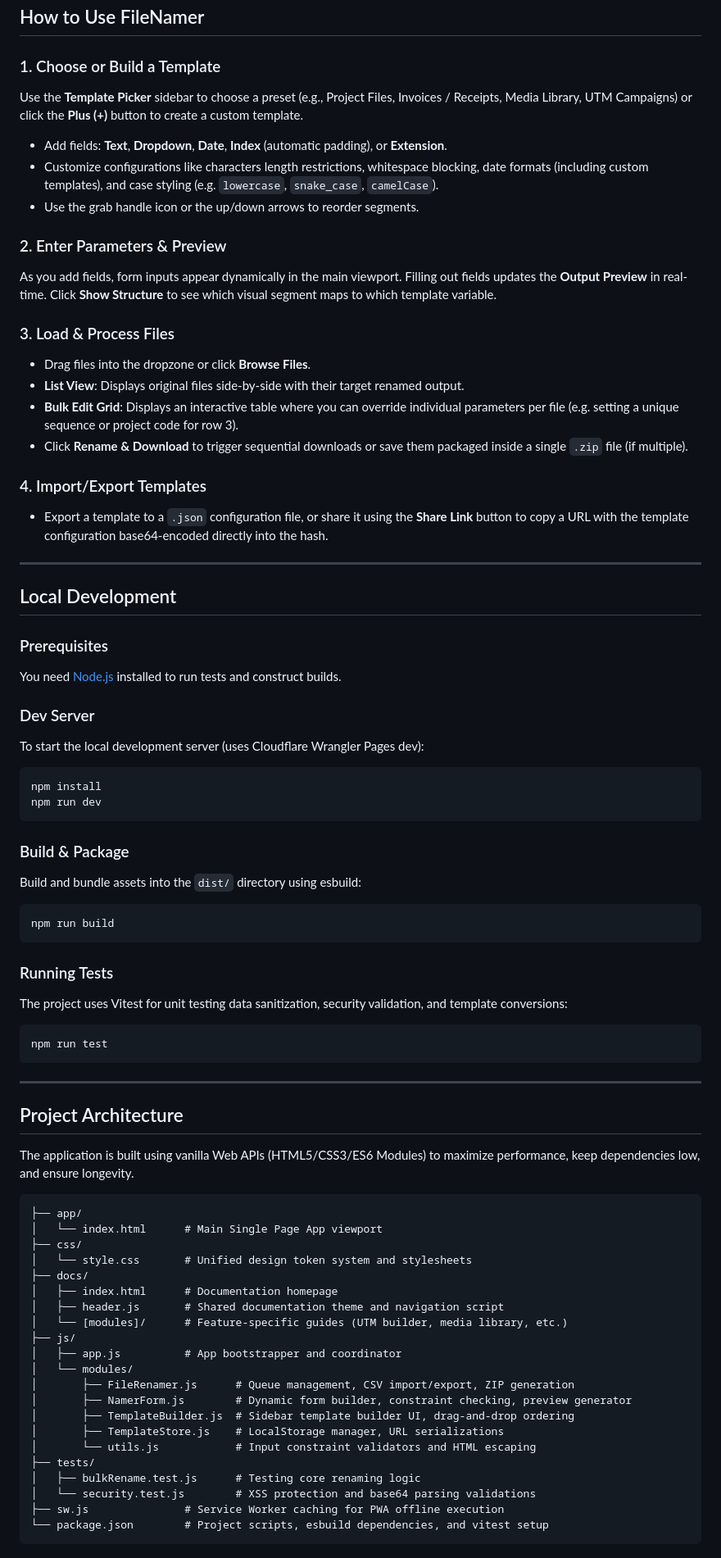
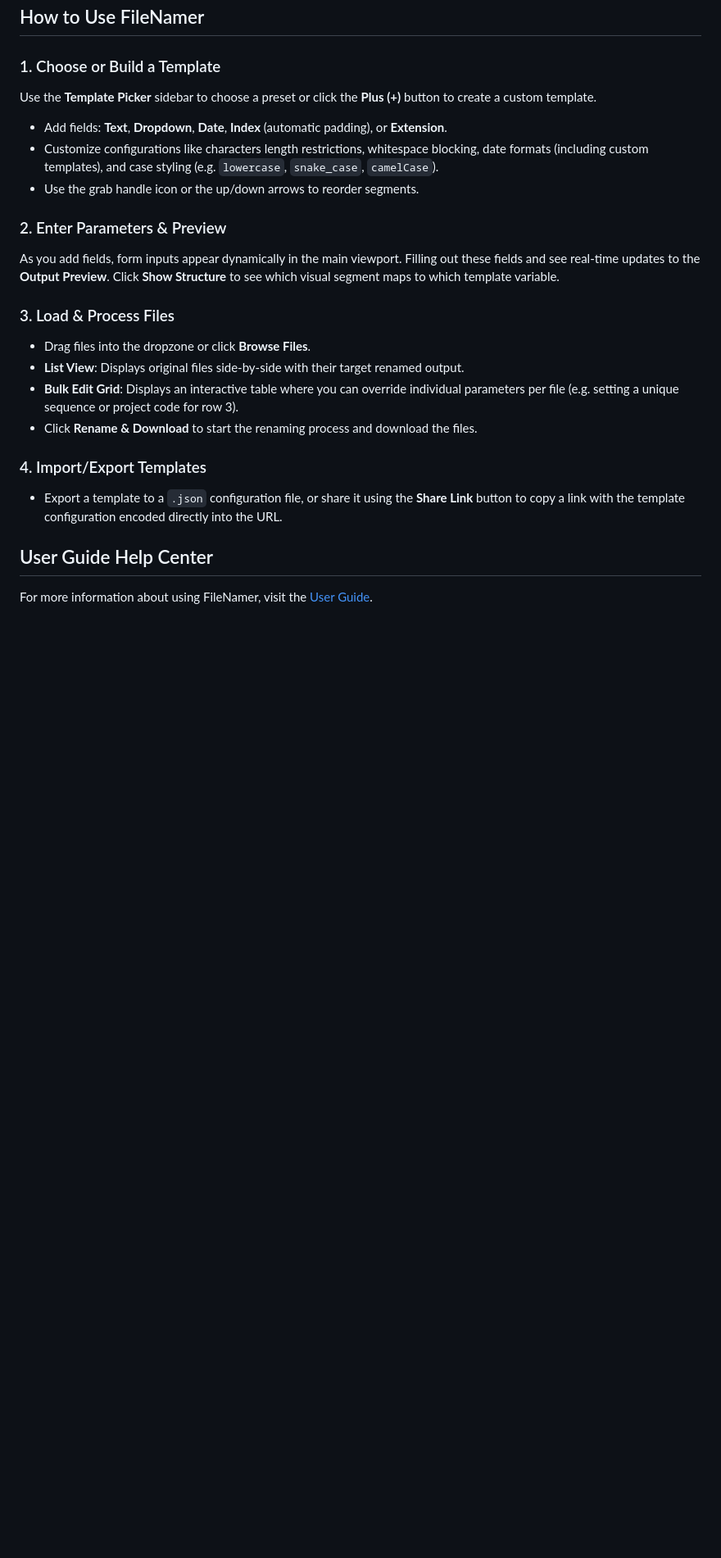
Before and after one commit to RyanMarch/fileNamer, a Markdown page: README.md, the part around the change printed below. Shown: that part at 82% size. GitHub-like rendering; blank space fills up the shorter version.

````diff
--- a/README.md
+++ b/README.md
@@ -16,52 +32,28 @@ It is designed for professionals and teams (e.g., content managers, researchers,
 ## How to Use FileNamer
 
 ### 1. Choose or Build a Template
-Use the **Template Picker** sidebar to choose a preset (e.g., Project Files, Invoices / Receipts, Media Library, UTM Campaigns) or click the **Plus (+)** button to create a custom template.
+Use the **Template Picker** sidebar to choose a preset or click the **Plus (+)** button to create a custom template.
 - Add fields: **Text**, **Dropdown**, **Date**, **Index** (automatic padding), or **Extension**.
 - Customize configurations like characters length restrictions, whitespace blocking, date formats (including custom templates), and case styling (e.g. `lowercase`, `snake_case`, `camelCase`).
 - Use the grab handle icon or the up/down arrows to reorder segments.
 
 ### 2. Enter Parameters & Preview
-As you add fields, form inputs appear dynamically in the main viewport. Filling out fields updates the **Output Preview** in real-time. Click **Show Structure** to see which visual segment maps to which template variable.
+As you add fields, form inputs appear dynamically in the main viewport. Filling out these fields and see real-time updates to the **Output Preview**. Click **Show Structure** to see which visual segment maps to which template variable.
 
 ### 3. Load & Process Files
 - Drag files into the dropzone or click **Browse Files**.
 - **List View**: Displays original files side-by-side with their target renamed output.
 - **Bulk Edit Grid**: Displays an interactive table where you can override individual parameters per file (e.g. setting a unique sequence or project code for row 3).
-- Click **Rename & Download** to trigger sequential downloads or save them packaged inside a single `.zip` file (if multiple).
+- Click **Rename & Download** to start the renaming process and download the files.
 
 ### 4. Import/Export Templates
-- Export a template to a `.json` configuration file, or share it using the **Share Link** button to copy a URL with the template configuration base64-encoded directly into the hash.
+- Export a template to a `.json` configuration file, or share it using the **Share Link** button to copy a link with the template configuration encoded directly into the URL.
 
----
+## User Guide Help Center
 
-## Local Development
+For more information about using FileNamer, visit the [User Guide](https://filenamer.ryanmarch.me/docs/).
 
-### Prerequisites
-You need [Node.js](https://nodejs.org/) installed to run tests and construct builds.
-
-### Dev Server
-To start the local development server (uses Cloudflare Wrangler Pages dev):
-```bash
-npm install
-npm run dev
-```
-
-### Build & Package
-Build and bundle assets into the `dist/` directory using esbuild:
-```bash
-npm run build
-```
-
-### Running Tests
-The project uses Vitest for unit testing data sanitization, security validation, and template conversions:
-```bash
-npm run test
-```
-
----
-
-## Project Architecture
+<!-- ## Project Architecture
 
 The application is built using vanilla Web APIs (HTML5/CSS3/ES6 Modules) to maximize performance, keep dependencies low, and ensure longevity.
 
@@ -87,4 +79,4 @@ The application is built using vanilla Web APIs (HTML5/CSS3/ES6 Modules) to maxi
 │   └── security.test.js        # XSS protection and base64 parsing validations
 ├── sw.js               # Service Worker caching for PWA offline execution
 └── package.json        # Project scripts, esbuild dependencies, and vitest setup
-```
+``` -->
````
Also changed, not shown: other parts of README.md (+17 -1 lines), images/filenameMaker-logo.png (added), 8 other files.
